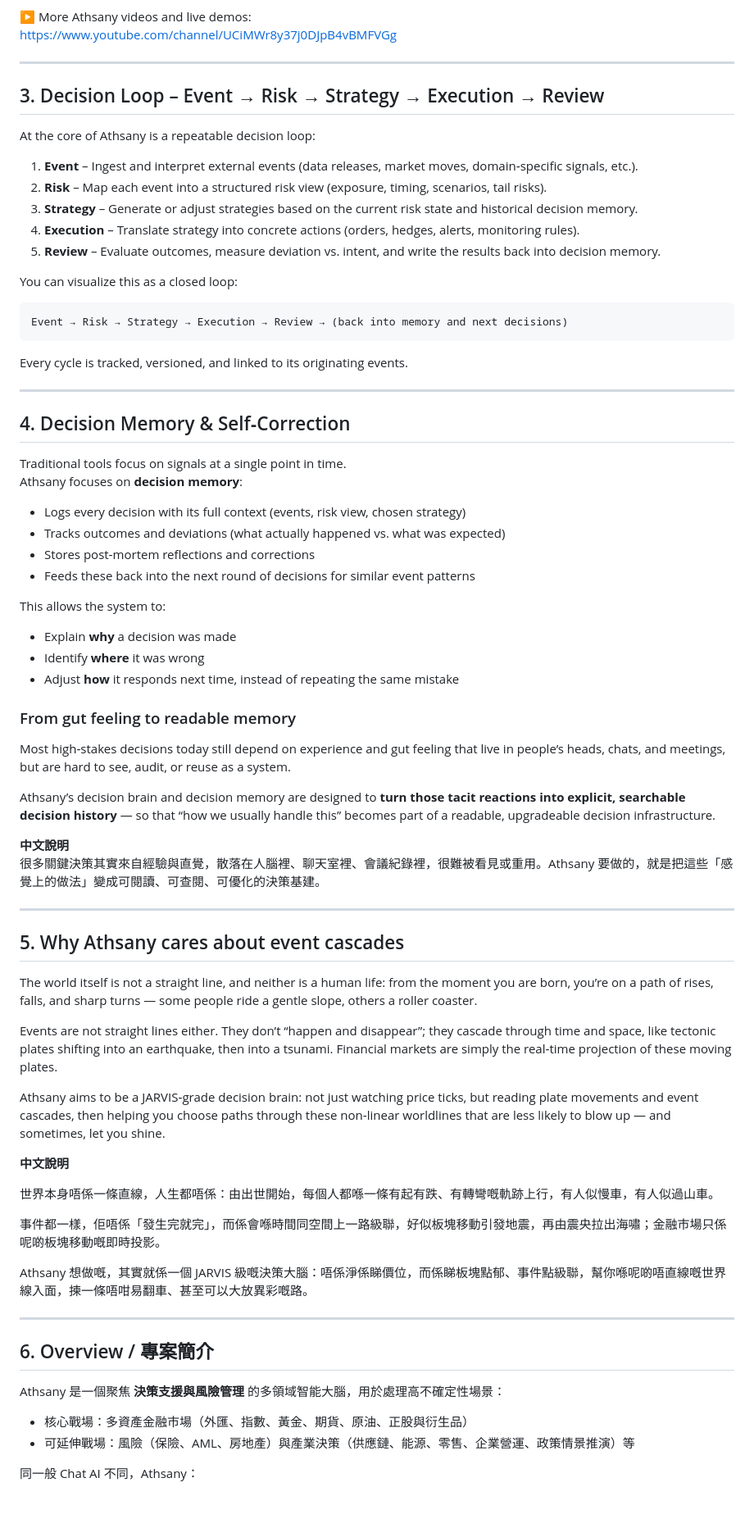
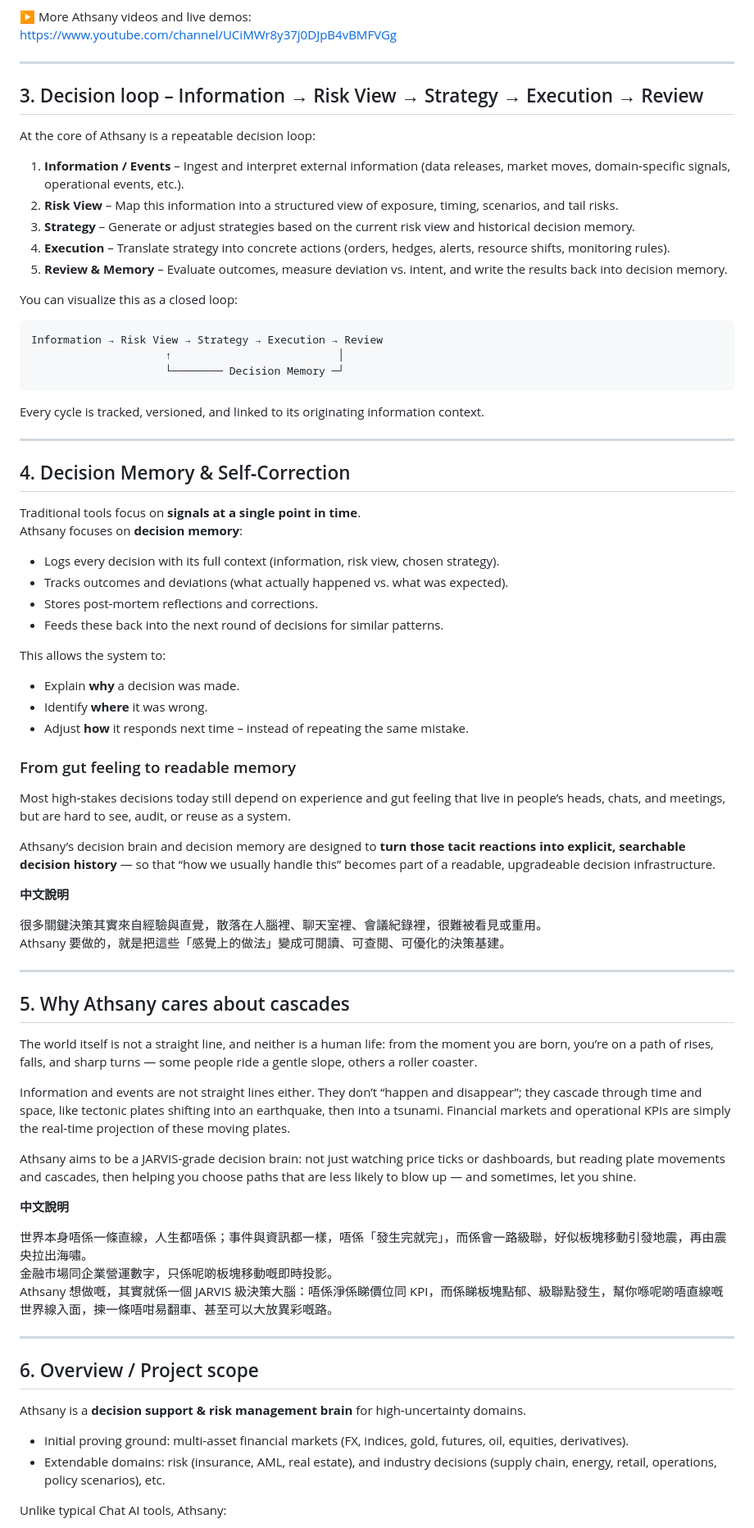
Before and after one commit to kei03kei-aiAthsany/Athsany-decision-brain, a Markdown page: README.md, the part around one of its changes. Shown at 82% size. Drawn GitHub-style; blank space fills up the shorter version.

````diff
--- a/README.md
+++ b/README.md
@@ -70,44 +79,46 @@ If you are an institutional investor or family office and want a structured over
 
 ▶ More Athsany videos and live demos:
-[https://www.youtube.com/channel/UCiMWr8y37j0DJpB4vBMFVGg](https://www.youtube.com/channel/UCiMWr8y37j0DJpB4vBMFVGg)
+https://www.youtube.com/channel/UCiMWr8y37j0DJpB4vBMFVGg
 
 ---
 
-## 3. Decision Loop – Event → Risk → Strategy → Execution → Review
+## 3. Decision loop – Information → Risk View → Strategy → Execution → Review
 
 At the core of Athsany is a repeatable decision loop:
 
-1. **Event** – Ingest and interpret external events (data releases, market moves, domain‑specific signals, etc.).
-2. **Risk** – Map each event into a structured risk view (exposure, timing, scenarios, tail risks).
-3. **Strategy** – Generate or adjust strategies based on the current risk state and historical decision memory.
-4. **Execution** – Translate strategy into concrete actions (orders, hedges, alerts, monitoring rules).
-5. **Review** – Evaluate outcomes, measure deviation vs. intent, and write the results back into decision memory.
+1. **Information / Events** – Ingest and interpret external information (data releases, market moves, domain‑specific signals, operational events, etc.).
+2. **Risk View** – Map this information into a structured view of exposure, timing, scenarios, and tail risks.
+3. **Strategy** – Generate or adjust strategies based on the current risk view and historical decision memory.
+4. **Execution** – Translate strategy into concrete actions (orders, hedges, alerts, resource shifts, monitoring rules).
+5. **Review & Memory** – Evaluate outcomes, measure deviation vs. intent, and write the results back into decision memory.
 
 You can visualize this as a closed loop:
 
 ```text
-Event → Risk → Strategy → Execution → Review → (back into memory and next decisions)
+Information → Risk View → Strategy → Execution → Review
+                     ↑                          │
+                     └──────── Decision Memory ─┘
 ```
 
-Every cycle is tracked, versioned, and linked to its originating events.
+Every cycle is tracked, versioned, and linked to its originating information context.
 
 ---
 
 ## 4. Decision Memory & Self‑Correction
 
-Traditional tools focus on signals at a single point in time.
+Traditional tools focus on **signals at a single point in time**.
 Athsany focuses on **decision memory**:
 
-- Logs every decision with its full context (events, risk view, chosen strategy)
-- Tracks outcomes and deviations (what actually happened vs. what was expected)
-- Stores post‑mortem reflections and corrections
-- Feeds these back into the next round of decisions for similar event patterns
+- Logs every decision with its full context (information, risk view, chosen strategy).
+- Tracks outcomes and deviations (what actually happened vs. what was expected).
+- Stores post‑mortem reflections and corrections.
+- Feeds these back into the next round of decisions for similar patterns.
 
 This allows the system to:
 
-- Explain **why** a decision was made
-- Identify **where** it was wrong
-- Adjust **how** it responds next time, instead of repeating the same mistake
+- Explain **why** a decision was made.
+- Identify **where** it was wrong.
+- Adjust **how** it responds next time – instead of repeating the same mistake.
 
 ### From gut feeling to readable memory
 
@@ -116,34 +127,34 @@ Most high‑stakes decisions today still depend on experience and gut feeling th
 Athsany’s decision brain and decision memory are designed to **turn those tacit reactions into explicit, searchable decision history** — so that “how we usually handle this” becomes part of a readable, upgradeable decision infrastructure.
 
 **中文說明**
-很多關鍵決策其實來自經驗與直覺，散落在人腦裡、聊天室裡、會議紀錄裡，很難被看見或重用。Athsany 要做的，就是把這些「感覺上的做法」變成可閱讀、可查閱、可優化的決策基建。
+
+很多關鍵決策其實來自經驗與直覺，散落在人腦裡、聊天室裡、會議紀錄裡，很難被看見或重用。
+Athsany 要做的，就是把這些「感覺上的做法」變成可閱讀、可查閱、可優化的決策基建。
 
 ---
 
-## 5. Why Athsany cares about event cascades
+## 5. Why Athsany cares about cascades
 
 The world itself is not a straight line, and neither is a human life: from the moment you are born, you’re on a path of rises, falls, and sharp turns — some people ride a gentle slope, others a roller coaster.
 
-Events are not straight lines either. They don’t “happen and disappear”; they cascade through time and space, like tectonic plates shifting into an earthquake, then into a tsunami. Financial markets are simply the real‑time projection of these moving plates.
+Information and events are not straight lines either. They don’t “happen and disappear”; they cascade through time and space, like tectonic plates shifting into an earthquake, then into a tsunami. Financial markets and operational KPIs are simply the real‑time projection of these moving plates.
 
-Athsany aims to be a JARVIS‑grade decision brain: not just watching price ticks, but reading plate movements and event cascades, then helping you choose paths through these non‑linear worldlines that are less likely to blow up — and sometimes, let you shine.
+Athsany aims to be a JARVIS‑grade decision brain: not just watching price ticks or dashboards, but reading plate movements and cascades, then helping you choose paths that are less likely to blow up — and sometimes, let you shine.
 
 **中文說明**
 
-世界本身唔係一條直線，人生都唔係：由出世開始，每個人都喺一條有起有跌、有轉彎嘅軌跡上行，有人似慢車，有人似過山車。
-
-事件都一樣，佢唔係「發生完就完」，而係會喺時間同空間上一路級聯，好似板塊移動引發地震，再由震央拉出海嘯；金融市場只係呢啲板塊移動嘅即時投影。
-
-Athsany 想做嘅，其實就係一個 JARVIS 級嘅決策大腦：唔係淨係睇價位，而係睇板塊點郁、事件點級聯，幫你喺呢啲唔直線嘅世界線入面，揀一條唔咁易翻車、甚至可以大放異彩嘅路。
+世界本身唔係一條直線，人生都唔係；事件與資訊都一樣，唔係「發生完就完」，而係會一路級聯，好似板塊移動引發地震，再由震央拉出海嘯。
+金融市場同企業營運數字，只係呢啲板塊移動嘅即時投影。
+Athsany 想做嘅，其實就係一個 JARVIS 級決策大腦：唔係淨係睇價位同 KPI，而係睇板塊點郁、級聯點發生，幫你喺呢啲唔直線嘅世界線入面，揀一條唔咁易翻車、甚至可以大放異彩嘅路。
 
 ---
 
-## 6. Overview / 專案簡介
+## 6. Overview / Project scope
 
-Athsany 是一個聚焦 **決策支援與風險管理** 的多領域智能大腦，用於處理高不確定性場景：
+Athsany is a **decision support & risk management brain** for high‑uncertainty domains.
 
-- 核心戰場：多資產金融市場（外匯、指數、黃金、期貨、原油、正股與衍生品）
-- 可延伸戰場：風險（保險、AML、房地產）與產業決策（供應鏈、能源、零售、企業營運、政策情景推演）等
+- Initial proving ground: multi‑asset financial markets (FX, indices, gold, futures, oil, equities, derivatives).
+- Extendable domains: risk (insurance, AML, real estate), and industry decisions (supply chain, energy, retail, operations, policy scenarios), etc.
 
-同一般 Chat AI 不同，Athsany：
+Unlike typical Chat AI tools, Athsany:
 
````
Also changed, not shown: other parts of README.md (+99 -103 lines).
